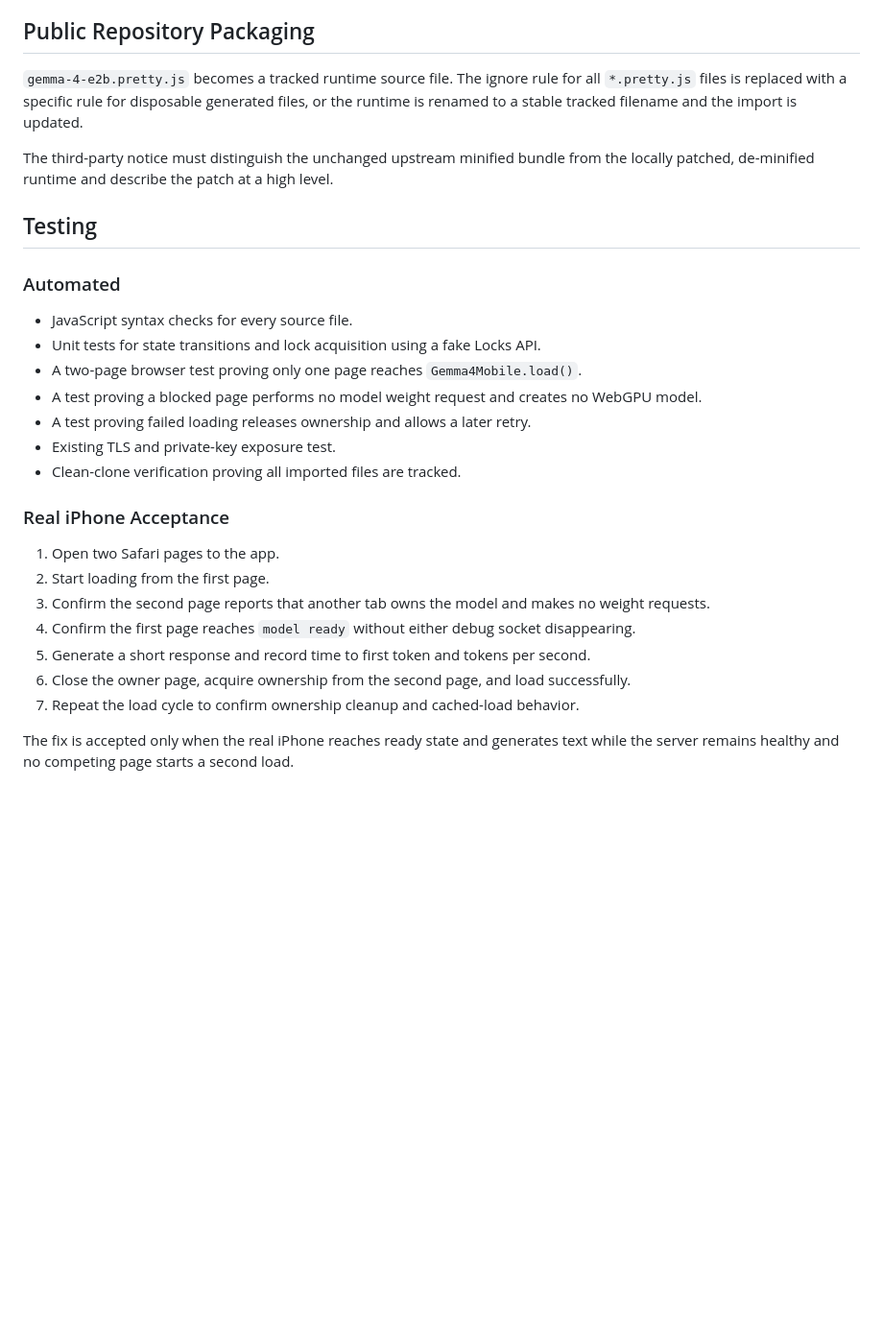
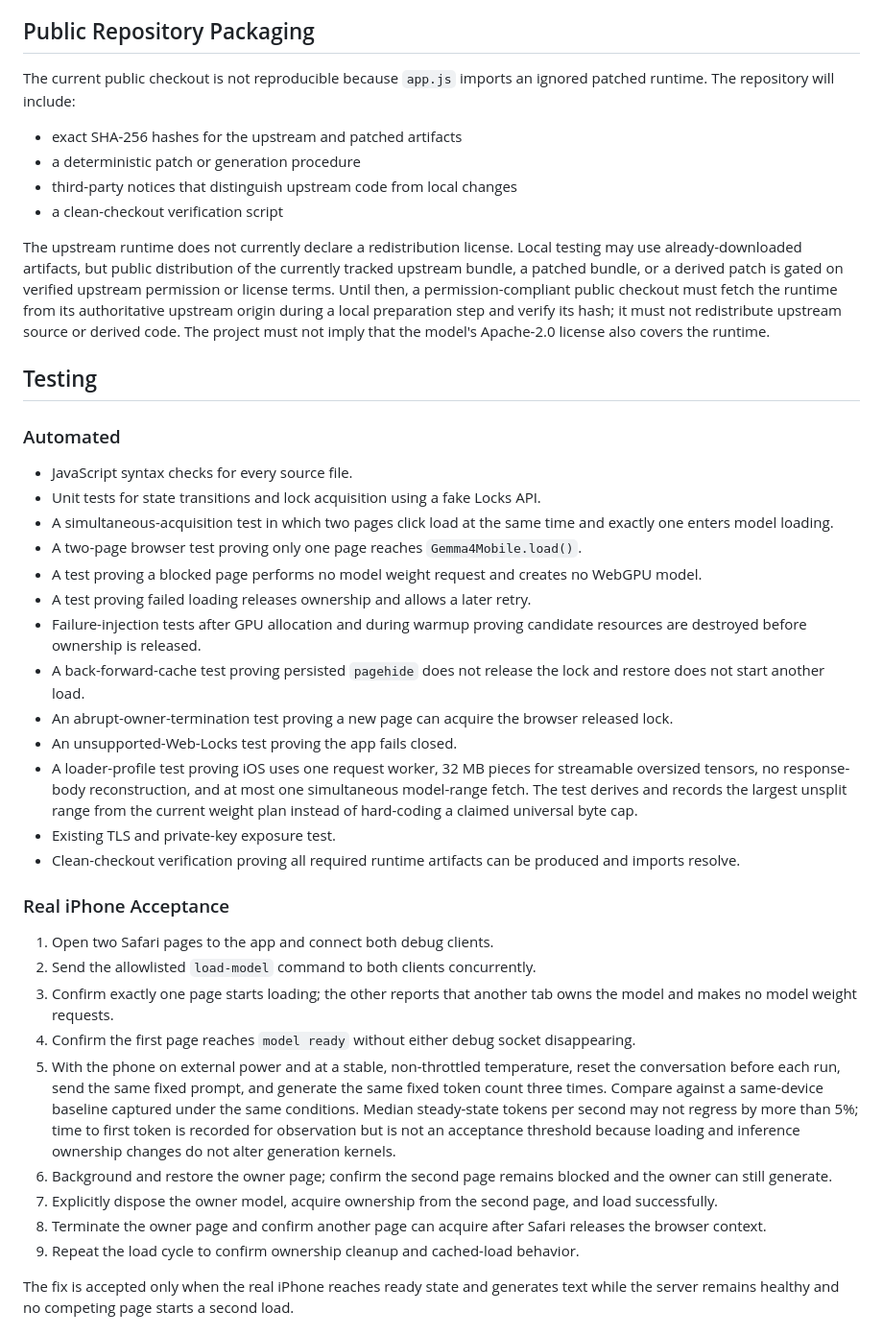
Before and after one commit to moorej2400/gemma-4-webml-webgpu, a Markdown page: docs/designs/2026-07-26-ios-memory-safe-loader-design.md, the part around one of its changes. Shown at 96% size. Rendered like a GitHub page; blank space fills up the shorter version.

Commit message:
Refine iOS memory-safe loader design

```diff
--- a/docs/designs/2026-07-26-ios-memory-safe-loader-design.md
+++ b/docs/designs/2026-07-26-ios-memory-safe-loader-design.md
@@ -111,9 +165,22 @@ The app must not automatically retry after a crash because an immediate retry re
 
 ## Public Repository Packaging
 
-`gemma-4-e2b.pretty.js` becomes a tracked runtime source file. The ignore rule for all `*.pretty.js` files is replaced with a specific rule for disposable generated files, or the runtime is renamed to a stable tracked filename and the import is updated.
+The current public checkout is not reproducible because `app.js` imports an
+ignored patched runtime. The repository will include:
 
-The third-party notice must distinguish the unchanged upstream minified bundle from the locally patched, de-minified runtime and describe the patch at a high level.
+- exact SHA-256 hashes for the upstream and patched artifacts
+- a deterministic patch or generation procedure
+- third-party notices that distinguish upstream code from local changes
+- a clean-checkout verification script
+
+The upstream runtime does not currently declare a redistribution license.
+Local testing may use already-downloaded artifacts, but public distribution of
+the currently tracked upstream bundle, a patched bundle, or a derived patch is
+gated on verified upstream permission or license terms. Until then, a
+permission-compliant public checkout must fetch the runtime from its
+authoritative upstream origin during a local preparation step and verify its
+hash; it must not redistribute upstream source or derived code. The project
+must not imply that the model's Apache-2.0 license also covers the runtime.
 
 ## Testing
 
@@ -121,21 +188,48 @@ The third-party notice must distinguish the unchanged upstream minified bundle f
 
 - JavaScript syntax checks for every source file.
 - Unit tests for state transitions and lock acquisition using a fake Locks API.
+- A simultaneous-acquisition test in which two pages click load at the same
+  time and exactly one enters model loading.
 - A two-page browser test proving only one page reaches `Gemma4Mobile.load()`.
 - A test proving a blocked page performs no model weight request and creates no WebGPU model.
 - A test proving failed loading releases ownership and allows a later retry.
+- Failure-injection tests after GPU allocation and during warmup proving
+  candidate resources are destroyed before ownership is released.
+- A back-forward-cache test proving persisted `pagehide` does not release the
+  lock and restore does not start another load.
+- An abrupt-owner-termination test proving a new page can acquire the browser
+  released lock.
+- An unsupported-Web-Locks test proving the app fails closed.
+- A loader-profile test proving iOS uses one request worker, 32 MB pieces for
+  streamable oversized tensors, no response-body reconstruction, and at most
+  one simultaneous model-range fetch. The test derives and records the largest
+  unsplit range from the current weight plan instead of hard-coding a claimed
+  universal byte cap.
 - Existing TLS and private-key exposure test.
-- Clean-clone verification proving all imported files are tracked.
+- Clean-checkout verification proving all required runtime artifacts can be
+  produced and imports resolve.
 
 ### Real iPhone Acceptance
 
-1. Open two Safari pages to the app.
-2. Start loading from the first page.
-3. Confirm the second page reports that another tab owns the model and makes no weight requests.
+1. Open two Safari pages to the app and connect both debug clients.
+2. Send the allowlisted `load-model` command to both clients concurrently.
+3. Confirm exactly one page starts loading; the other reports that another tab
+   owns the model and makes no model weight requests.
 4. Confirm the first page reaches `model ready` without either debug socket disappearing.
-5. Generate a short response and record time to first token and tokens per second.
-6. Close the owner page, acquire ownership from the second page, and load successfully.
-7. Repeat the load cycle to confirm ownership cleanup and cached-load behavior.
+5. With the phone on external power and at a stable, non-throttled temperature,
+   reset the conversation before each run, send the same fixed prompt, and
+   generate the same fixed token count three times. Compare against a
+   same-device baseline captured under the same conditions. Median steady-state
+   tokens per second may not regress by more than 5%; time to first token is
+   recorded for observation but is not an acceptance threshold because loading
+   and inference ownership changes do not alter generation kernels.
+6. Background and restore the owner page; confirm the second page remains
+   blocked and the owner can still generate.
+7. Explicitly dispose the owner model, acquire ownership from the second page,
+   and load successfully.
+8. Terminate the owner page and confirm another page can acquire after Safari
+   releases the browser context.
+9. Repeat the load cycle to confirm ownership cleanup and cached-load behavior.
 
 The fix is accepted only when the real iPhone reaches ready state and generates text while the server remains healthy and no competing page starts a second load.
 
```
Also changed, not shown: other parts of docs/designs/2026-07-26-ios-memory-safe-loader-design.md (+69 -15 lines).
